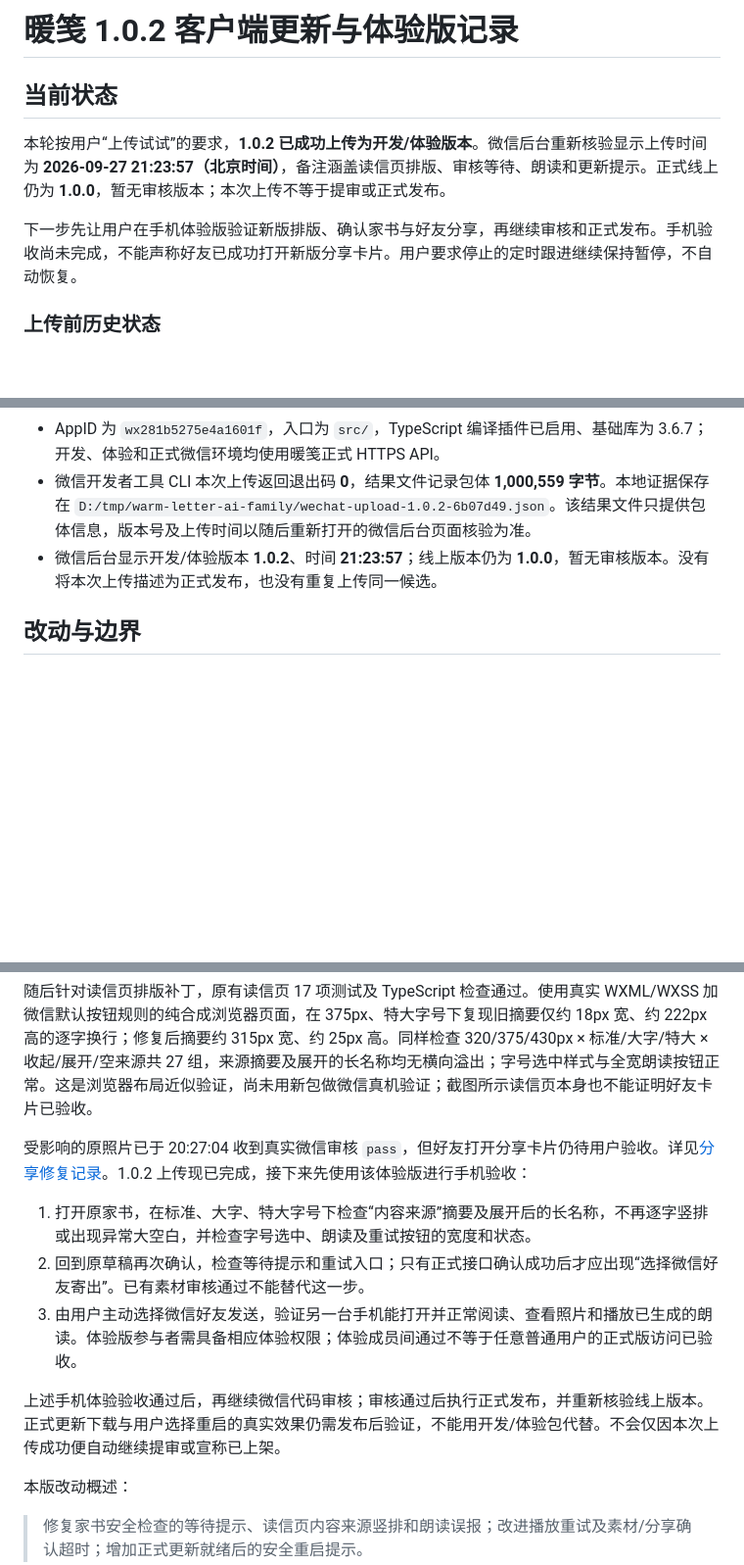
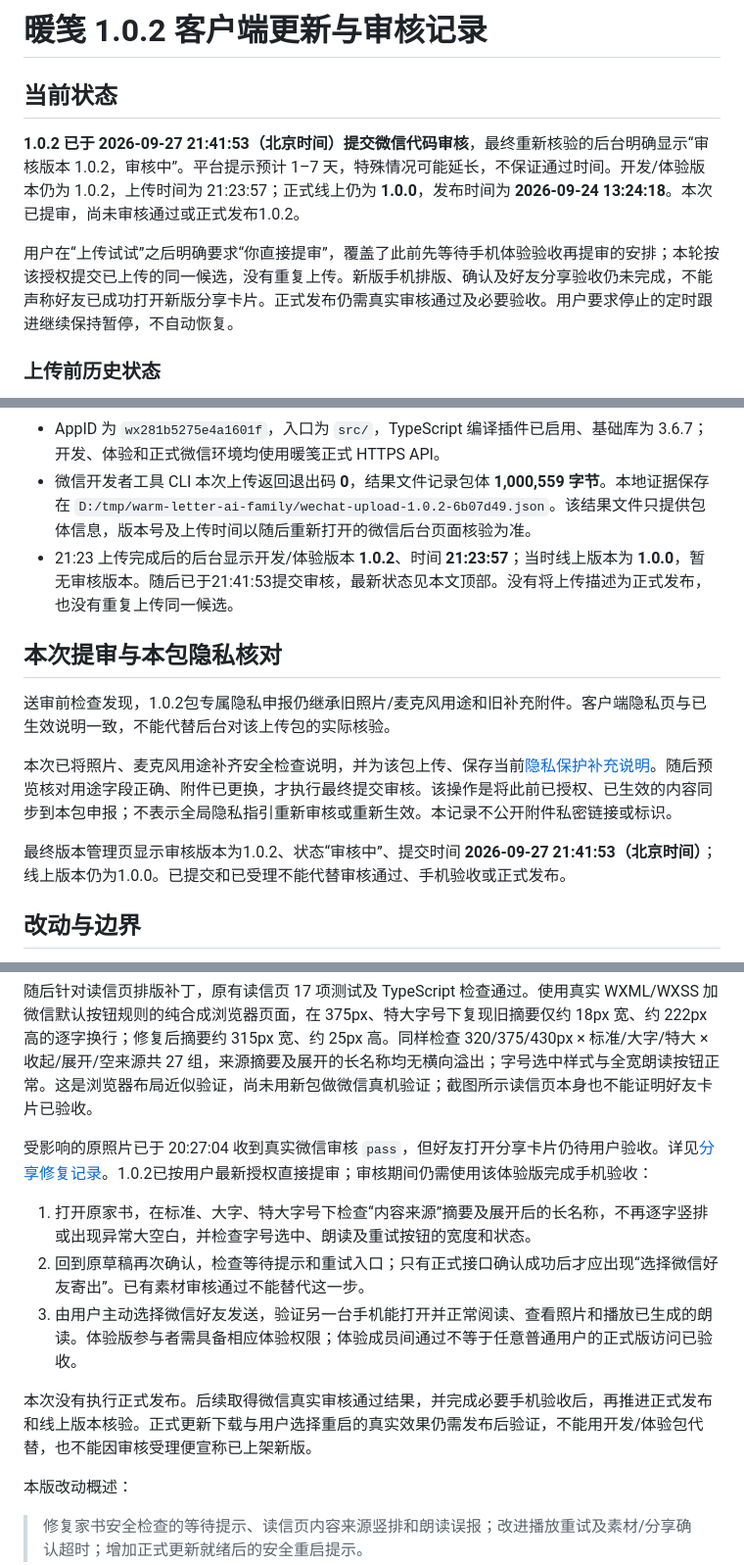
Before and after one commit to KamiZackJ/warm-letter-ai-family, a Markdown page: docs/MINIPROGRAM_1_0_2_UPDATE_2026-09-27.md, 3 parts joined by grey strips. Shown at 98% size. Rendered like a GitHub page; blank space fills up the shorter version.

Commit message:
docs: record WeChat 1.0.2 review submission

```diff
--- a/docs/MINIPROGRAM_1_0_2_UPDATE_2026-09-27.md
+++ b/docs/MINIPROGRAM_1_0_2_UPDATE_2026-09-27.md
@@ -1,10 +1,10 @@
-# 暖笺 1.0.2 客户端更新与体验版记录
+# 暖笺 1.0.2 客户端更新与审核记录
 
 ## 当前状态
 
-本轮按用户“上传试试”的要求，**1.0.2 已成功上传为开发/体验版本**。微信后台重新核验显示上传时间为 **2026-09-27 21:23:57（北京时间）**，备注涵盖读信页排版、审核等待、朗读和更新提示。正式线上仍为 **1.0.0**，暂无审核版本；本次上传不等于提审或正式发布。
+**1.0.2 已于 2026-09-27 21:41:53（北京时间）提交微信代码审核**，最终重新核验的后台明确显示“审核版本 1.0.2，审核中”。平台提示预计 1–7 天，特殊情况可能延长，不保证通过时间。开发/体验版本仍为 1.0.2，上传时间为 21:23:57；正式线上仍为 **1.0.0**，发布时间为 **2026-09-24 13:24:18**。本次已提审，尚未审核通过或正式发布1.0.2。
 
-下一步先让用户在手机体验版验证新版排版、确认家书与好友分享，再继续审核和正式发布。手机验收尚未完成，不能声称好友已成功打开新版分享卡片。用户要求停止的定时跟进继续保持暂停，不自动恢复。
+用户在“上传试试”之后明确要求“你直接提审”，覆盖了此前先等待手机体验验收再提审的安排；本轮按该授权提交已上传的同一候选，没有重复上传。新版手机排版、确认及好友分享验收仍未完成，不能声称好友已成功打开新版分享卡片。正式发布仍需真实审核通过及必要验收。用户要求停止的定时跟进继续保持暂停，不自动恢复。
 
 ### 上传前历史状态
 
@@ -15,7 +15,15 @@
 - 上传候选来自提交 `6b07d49390671f3684fc5a1f0a9fc71b75e34182`，包含本轮读信页排版修复。上传前只读核对暂存目录：`src` 与 `project.config.json` 共 59 个文件，无缺失、额外文件或链接；57 个文本文件仅 CRLF/LF 换行不同，2 个二进制文件逐字节一致，无代码或配置内容差异。
 - AppID 为 `wx281b5275e4a1601f`，入口为 `src/`，TypeScript 编译插件已启用、基础库为 3.6.7；开发、体验和正式微信环境均使用暖笺正式 HTTPS API。
 - 微信开发者工具 CLI 本次上传返回退出码 **0**，结果文件记录包体 **1,000,559 字节**。本地证据保存在 `D:/tmp/warm-letter-ai-family/wechat-upload-1.0.2-6b07d49.json`。该结果文件只提供包体信息，版本号及上传时间以随后重新打开的微信后台页面核验为准。
-- 微信后台显示开发/体验版本 **1.0.2**、时间 **21:23:57**；线上版本仍为 **1.0.0**，暂无审核版本。没有将本次上传描述为正式发布，也没有重复上传同一候选。
+- 21:23 上传完成后的后台显示开发/体验版本 **1.0.2**、时间 **21:23:57**；当时线上版本为 **1.0.0**，暂无审核版本。随后已于21:41:53提交审核，最新状态见本文顶部。没有将上传描述为正式发布，也没有重复上传同一候选。
+
+## 本次提审与本包隐私核对
+
+送审前检查发现，1.0.2包专属隐私申报仍继承旧照片/麦克风用途和旧补充附件。客户端隐私页与已生效说明一致，不能代替后台对该上传包的实际核验。
+
+本次已将照片、麦克风用途补齐安全检查说明，并为该包上传、保存当前[隐私保护补充说明](./PRIVACY_SUPPLEMENT_1_0_0.txt)。随后预览核对用途字段正确、附件已更换，才执行最终提交审核。该操作是将此前已授权、已生效的内容同步到本包申报；不表示全局隐私指引重新审核或重新生效。本记录不公开附件私密链接或标识。
+
+最终版本管理页显示审核版本为1.0.2、状态“审核中”、提交时间 **2026-09-27 21:41:53（北京时间）**；线上版本仍为1.0.0。已提交和已受理不能代替审核通过、手机验收或正式发布。
 
 ## 改动与边界
 
@@ -31,13 +39,13 @@
 
 随后针对读信页排版补丁，原有读信页 17 项测试及 TypeScript 检查通过。使用真实 WXML/WXSS 加微信默认按钮规则的纯合成浏览器页面，在 375px、特大字号下复现旧摘要仅约 18px 宽、约 222px 高的逐字换行；修复后摘要约 315px 宽、约 25px 高。同样检查 320/375/430px × 标准/大字/特大 × 收起/展开/空来源共 27 组，来源摘要及展开的长名称均无横向溢出；字号选中样式与全宽朗读按钮正常。这是浏览器布局近似验证，尚未用新包做微信真机验证；截图所示读信页本身也不能证明好友卡片已验收。
 
-受影响的原照片已于 20:27:04 收到真实微信审核 `pass`，但好友打开分享卡片仍待用户验收。详见[分享修复记录](./SHARE_REPAIR_2026-09-27.md)。1.0.2 上传现已完成，接下来先使用该体验版进行手机验收：
+受影响的原照片已于 20:27:04 收到真实微信审核 `pass`，但好友打开分享卡片仍待用户验收。详见[分享修复记录](./SHARE_REPAIR_2026-09-27.md)。1.0.2已按用户最新授权直接提审；审核期间仍需使用该体验版完成手机验收：
 
 1. 打开原家书，在标准、大字、特大字号下检查“内容来源”摘要及展开后的长名称，不再逐字竖排或出现异常大空白，并检查字号选中、朗读及重试按钮的宽度和状态。
 2. 回到原草稿再次确认，检查等待提示和重试入口；只有正式接口确认成功后才应出现“选择微信好友寄出”。已有素材审核通过不能替代这一步。
 3. 由用户主动选择微信好友发送，验证另一台手机能打开并正常阅读、查看照片和播放已生成的朗读。体验版参与者需具备相应体验权限；体验成员间通过不等于任意普通用户的正式版访问已验收。
 
-上述手机体验验收通过后，再继续微信代码审核；审核通过后执行正式发布，并重新核验线上版本。正式更新下载与用户选择重启的真实效果仍需发布后验证，不能用开发/体验包代替。不会仅因本次上传成功便自动继续提审或宣称已上架。
+本次没有执行正式发布。后续取得微信真实审核通过结果，并完成必要手机验收后，再推进正式发布和线上版本核验。正式更新下载与用户选择重启的真实效果仍需发布后验证，不能用开发/体验包代替，也不能因审核受理便宣称已上架新版。
 
 本版改动概述：
 
```
Also changed, not shown: docs/PRODUCTION_RELEASE_1_0_0_2026-09-23.md (+2 -0 lines), docs/SHARE_REPAIR_2026-09-27.md (+1 -1 lines).
